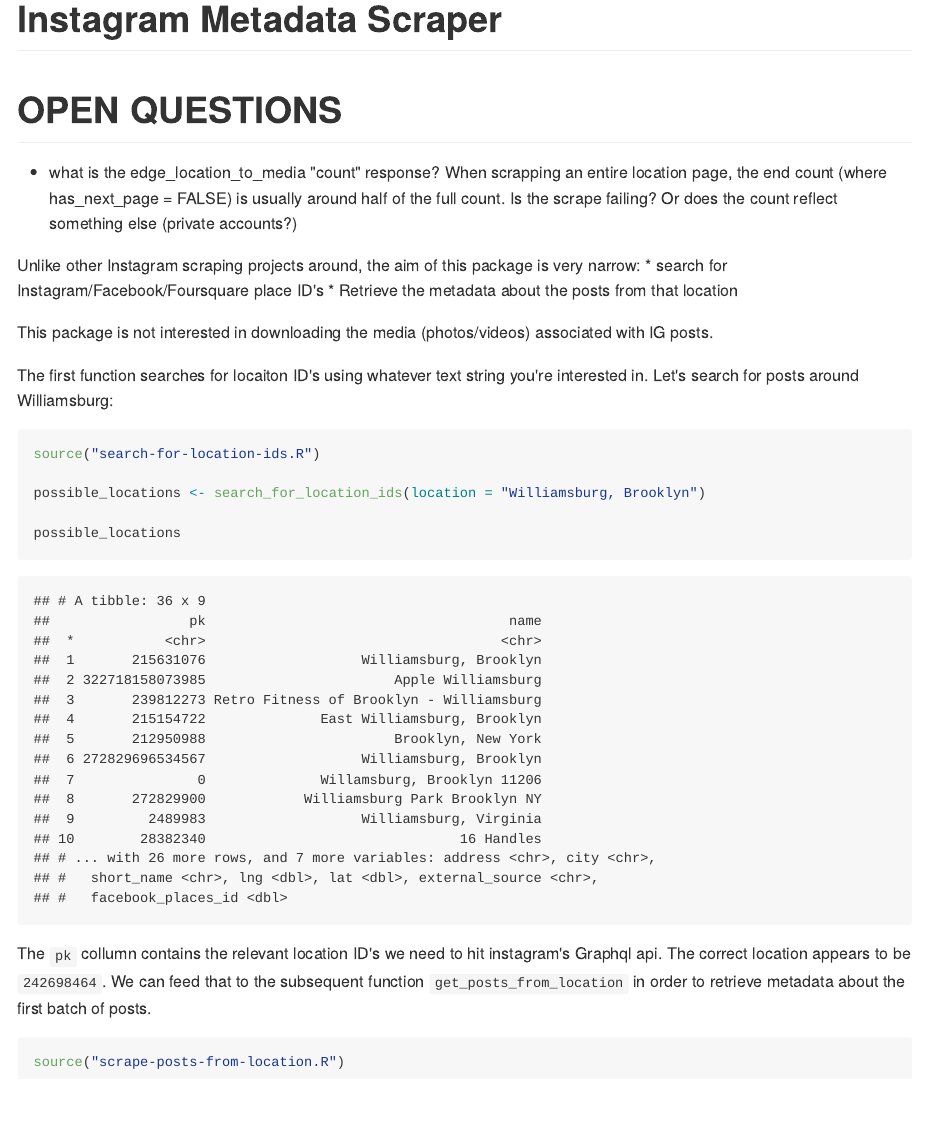
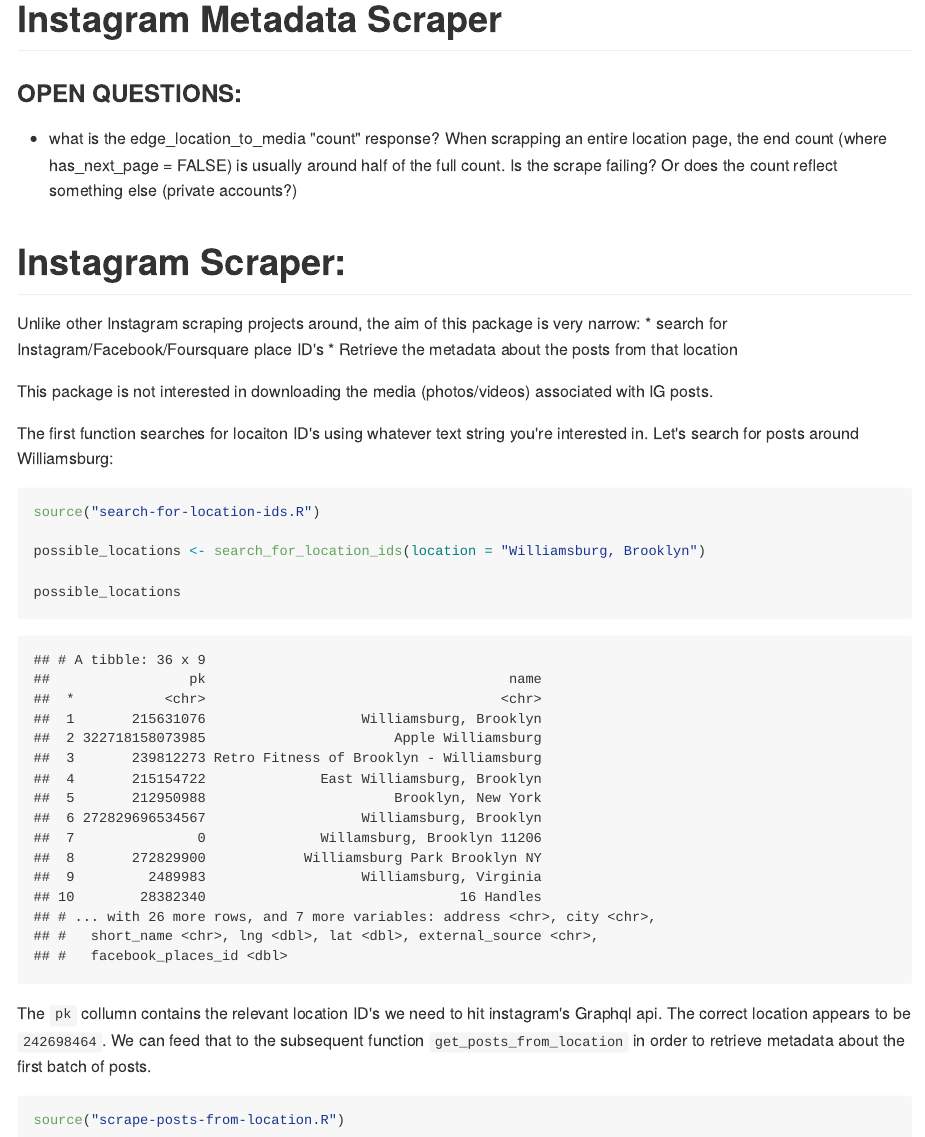
Before and after one commit to timkiely/scrape-instagram-by-location, an R Markdown document (README.Rmd): the page in a window 1100 px wide, from its top. The pictures show the output file README.md that the author committed with the source, drawn offline in the style of GitHub.

Commit message:
still working on edge media to locaiton question

```diff
--- a/README.Rmd
+++ b/README.Rmd
@@ -4,11 +4,12 @@
 ---
 
 
-# OPEN QUESTIONS
+### OPEN QUESTIONS:
 * what is the edge_location_to_media "count" response? When scrapping an entire location page, the end count (where has_next_page = FALSE) is usually around half of the full count. Is the scrape failing? Or does the count reflect something else (private accounts?)
 
 
 
+# Instagram Scraper:
 
 Unlike other Instagram scraping projects around, the aim of this package is very narrow:
 * search for Instagram/Facebook/Foursquare place ID's
```
Also changed, not shown: scrape-posts-from-location.R (+1 -1 lines), script.R (+0 -4 lines), README.md.
